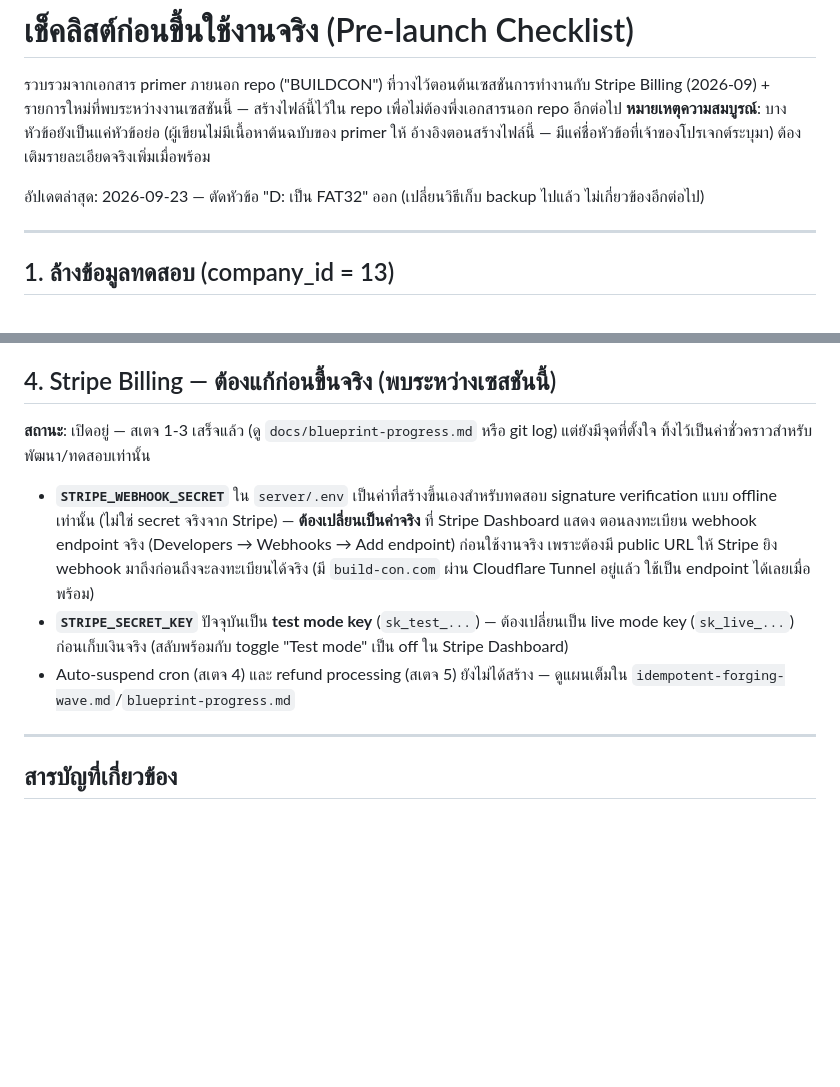
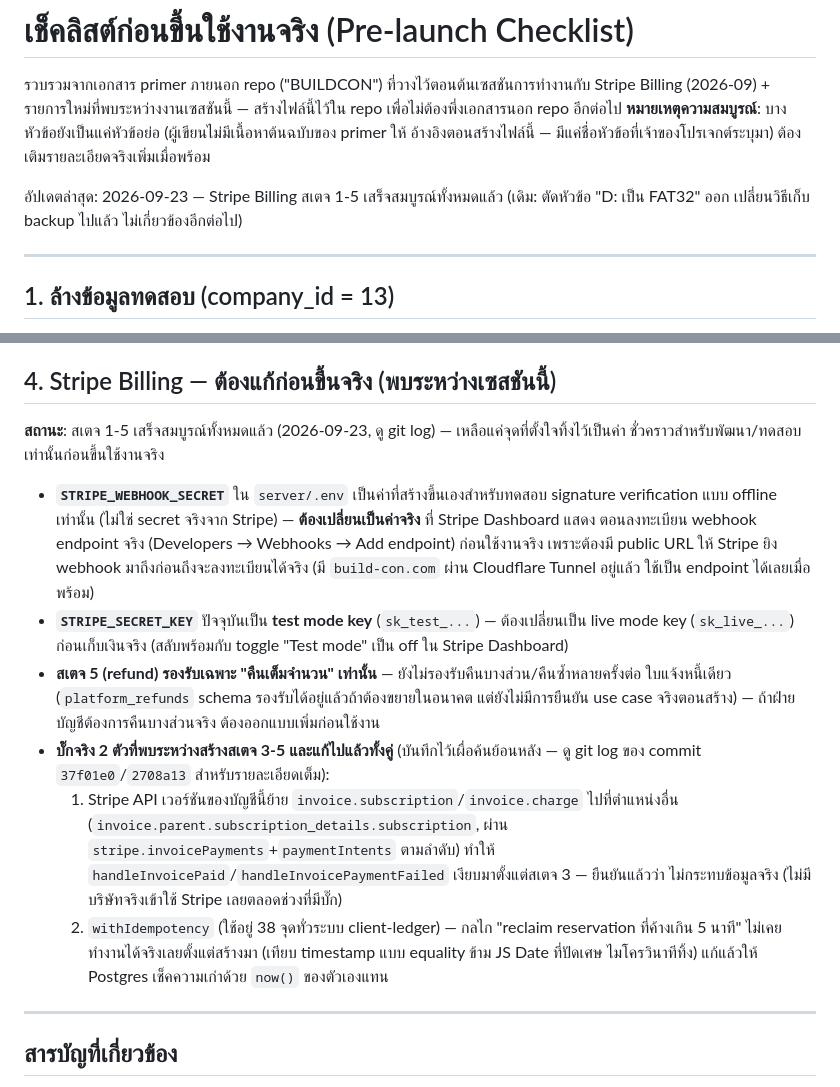
Before and after one commit to ballpopzaza219-dotcom/sales-presentation, a Markdown page: server/docs/pre-launch-checklist.md, 2 parts joined by grey strips. Drawn GitHub-style; blank space fills up the shorter version.

Commit message:
Update pre-launch checklist: Stripe Billing stages 1-5 complete
Records the two real bugs found and fixed while building stages 3-5
(invoice.subscription/charge API-shape change, withIdempotency reclaim
never working) for future reference, and notes stage 5 refund support
is full-refund-only for now.

Co-Authored-By: Claude Sonnet 5 <noreply@anthropic.com>

```diff
--- a/server/docs/pre-launch-checklist.md
+++ b/server/docs/pre-launch-checklist.md
@@ -5,7 +5,8 @@
 อีกต่อไป **หมายเหตุความสมบูรณ์**: บางหัวข้อยังเป็นแค่หัวข้อย่อ (ผู้เขียนไม่มีเนื้อหาต้นฉบับของ primer ให้
 อ้างอิงตอนสร้างไฟล์นี้ — มีแค่ชื่อหัวข้อที่เจ้าของโปรเจกต์ระบุมา) ต้องเติมรายละเอียดจริงเพิ่มเมื่อพร้อม
 
-อัปเดตล่าสุด: 2026-09-23 — ตัดหัวข้อ "D: เป็น FAT32" ออก (เปลี่ยนวิธีเก็บ backup ไปแล้ว ไม่เกี่ยวข้องอีกต่อไป)
+อัปเดตล่าสุด: 2026-09-23 — Stripe Billing สเตจ 1-5 เสร็จสมบูรณ์ทั้งหมดแล้ว (เดิม: ตัดหัวข้อ "D: เป็น
+FAT32" ออก เปลี่ยนวิธีเก็บ backup ไปแล้ว ไม่เกี่ยวข้องอีกต่อไป)
 
 ---
 
@@ -53,8 +54,8 @@ Service) + Cloudflare Tunnel เปิดให้เข้าถึงจาก
 
 ## 4. Stripe Billing — ต้องแก้ก่อนขึ้นจริง (พบระหว่างเซสชันนี้)
 
-**สถานะ**: เปิดอยู่ — สเตจ 1-3 เสร็จแล้ว (ดู `docs/blueprint-progress.md` หรือ git log) แต่ยังมีจุดที่ตั้งใจ
-ทิ้งไว้เป็นค่าชั่วคราวสำหรับพัฒนา/ทดสอบเท่านั้น
+**สถานะ**: สเตจ 1-5 เสร็จสมบูรณ์ทั้งหมดแล้ว (2026-09-23, ดู git log) — เหลือแค่จุดที่ตั้งใจทิ้งไว้เป็นค่า
+ชั่วคราวสำหรับพัฒนา/ทดสอบเท่านั้นก่อนขึ้นใช้งานจริง
 
 - **`STRIPE_WEBHOOK_SECRET`** ใน `server/.env` เป็นค่าที่สร้างขึ้นเองสำหรับทดสอบ signature verification
   แบบ offline เท่านั้น (ไม่ใช่ secret จริงจาก Stripe) — **ต้องเปลี่ยนเป็นค่าจริง** ที่ Stripe Dashboard แสดง
@@ -63,8 +64,18 @@ Service) + Cloudflare Tunnel เปิดให้เข้าถึงจาก
   Tunnel อยู่แล้ว ใช้เป็น endpoint ได้เลยเมื่อพร้อม)
 - **`STRIPE_SECRET_KEY`** ปัจจุบันเป็น **test mode key** (`sk_test_...`) — ต้องเปลี่ยนเป็น live mode key
   (`sk_live_...`) ก่อนเก็บเงินจริง (สลับพร้อมกับ toggle "Test mode" เป็น off ใน Stripe Dashboard)
-- Auto-suspend cron (สเตจ 4) และ refund processing (สเตจ 5) ยังไม่ได้สร้าง — ดูแผนเต็มใน
-  `idempotent-forging-wave.md`/`blueprint-progress.md`
+- **สเตจ 5 (refund) รองรับเฉพาะ "คืนเต็มจำนวน" เท่านั้น** — ยังไม่รองรับคืนบางส่วน/คืนซ้ำหลายครั้งต่อ
+  ใบแจ้งหนี้เดียว (`platform_refunds` schema รองรับได้อยู่แล้วถ้าต้องขยายในอนาคต แต่ยังไม่มีการยืนยัน
+  use case จริงตอนสร้าง) — ถ้าฝ่ายบัญชีต้องการคืนบางส่วนจริง ต้องออกแบบเพิ่มก่อนใช้งาน
+- **บั๊กจริง 2 ตัวที่พบระหว่างสร้างสเตจ 3-5 และแก้ไปแล้วทั้งคู่** (บันทึกไว้เผื่อค้นย้อนหลัง — ดู
+  git log ของ commit `37f01e0`/`2708a13` สำหรับรายละเอียดเต็ม):
+  1. Stripe API เวอร์ชันของบัญชีนี้ย้าย `invoice.subscription`/`invoice.charge` ไปที่ตำแหน่งอื่น
+     (`invoice.parent.subscription_details.subscription`, ผ่าน `stripe.invoicePayments`+`paymentIntents`
+     ตามลำดับ) ทำให้ `handleInvoicePaid`/`handleInvoicePaymentFailed` เงียบมาตั้งแต่สเตจ 3 — ยืนยันแล้วว่า
+     ไม่กระทบข้อมูลจริง (ไม่มีบริษัทจริงเข้าใช้ Stripe เลยตลอดช่วงที่มีบั๊ก)
+  2. `withIdempotency` (ใช้อยู่ 38 จุดทั่วระบบ client-ledger) — กลไก "reclaim reservation ที่ค้างเกิน
+     5 นาที" ไม่เคยทำงานได้จริงเลยตั้งแต่สร้างมา (เทียบ timestamp แบบ equality ข้าม JS Date ที่ปัดเศษ
+     ไมโครวินาทีทิ้ง) แก้แล้วให้ Postgres เช็คความเก่าด้วย `now()` ของตัวเองแทน
 
 ---
 
```
